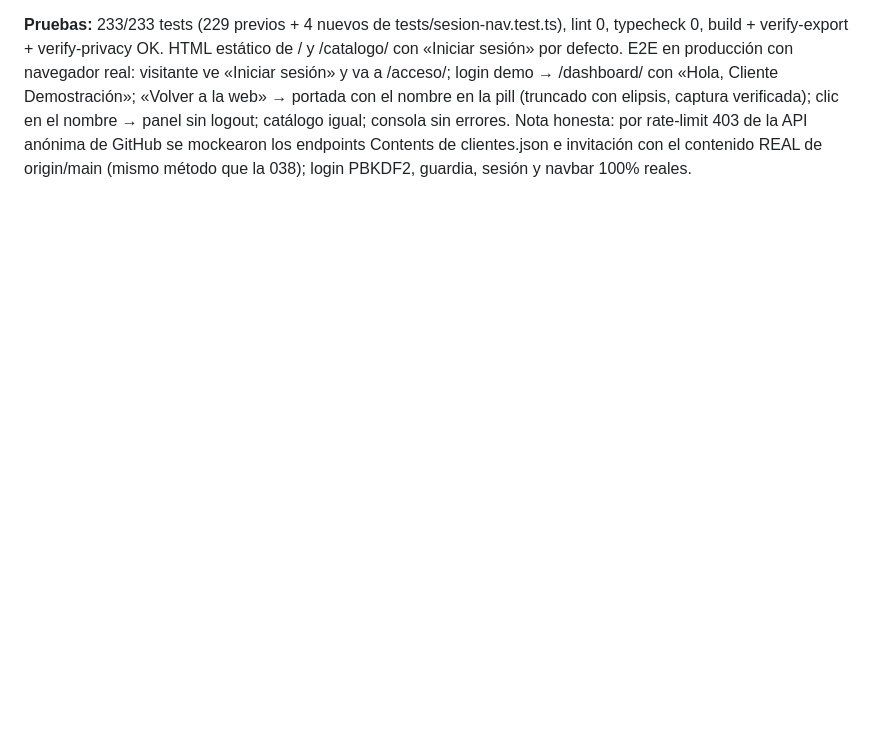
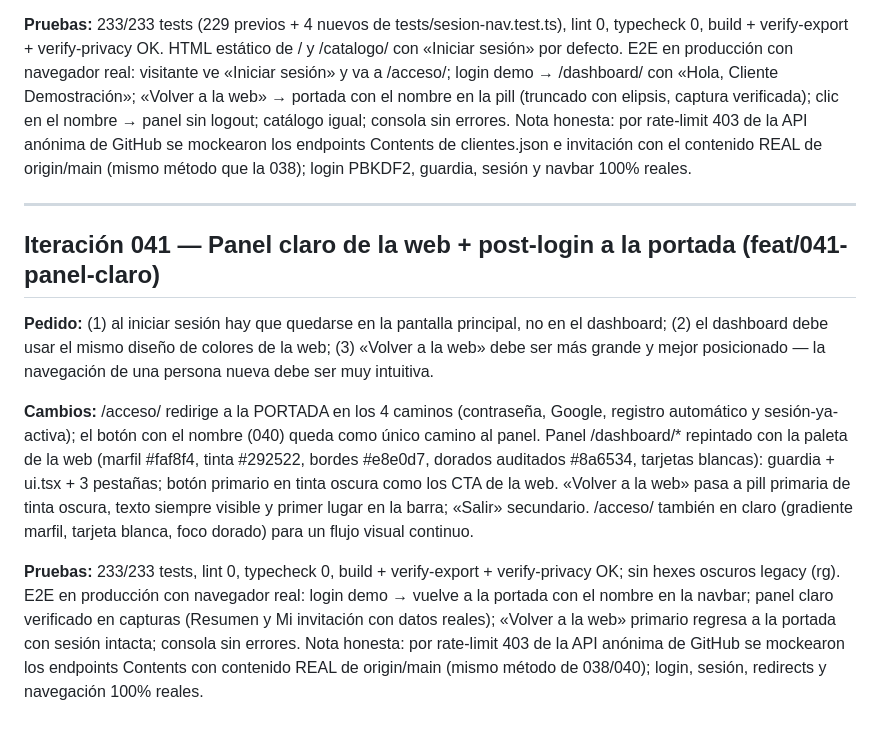
Before and after one commit to Sebasm2kuy/Miluaistudio, a Markdown page: worklog.md, the part around the change. Drawn GitHub-style; blank space fills up the shorter version.

```diff
--- a/worklog.md
+++ b/worklog.md
@@ -607,3 +607,12 @@ Stage Summary:
 **Cambios:** el botón de sesión de la nav pública refleja la sesión de la pestaña: sin sesión → «Iniciar sesión» → /acceso/; con sesión → el NOMBRE del cliente → /dashboard/ sin cerrarla (mismo contrato que «Volver a la web», 039; «Salir» sigue siendo la única acción que cierra sesión). Nuevo src/lib/sesion-nav.ts (estadoBotonSesion: mapeo puro, recae en el email si el nombre viniera vacío) + src/components/enlace-sesion.tsx (hook useSesionPublica: lee sessionStorage con la MISMA clave que la guardia del panel, relee en pageshow por bfcache; botón SSR-safe: el HTML estático dice «Iniciar sesión» y el nombre se resuelve al montar). Aplicado en store-nav.tsx (pill de escritorio con borde dorado sutil cuando hay sesión + ítem del menú móvil) y en el header del catálogo. Los enlaces de pie quedan como texto descriptivo «Panel de clientes». Fix de datos: nombre de la cuenta demo con mojibake («Cliente Demostraci?n» → «Cliente Demostración»), ahora visible en la navbar y en el saludo del panel.
 
 **Pruebas:** 233/233 tests (229 previos + 4 nuevos de tests/sesion-nav.test.ts), lint 0, typecheck 0, build + verify-export + verify-privacy OK. HTML estático de / y /catalogo/ con «Iniciar sesión» por defecto. E2E en producción con navegador real: visitante ve «Iniciar sesión» y va a /acceso/; login demo → /dashboard/ con «Hola, Cliente Demostración»; «Volver a la web» → portada con el nombre en la pill (truncado con elipsis, captura verificada); clic en el nombre → panel sin logout; catálogo igual; consola sin errores. Nota honesta: por rate-limit 403 de la API anónima de GitHub se mockearon los endpoints Contents de clientes.json e invitación con el contenido REAL de origin/main (mismo método que la 038); login PBKDF2, guardia, sesión y navbar 100% reales.
+
+---
+## Iteración 041 — Panel claro de la web + post-login a la portada (feat/041-panel-claro)
+
+**Pedido:** (1) al iniciar sesión hay que quedarse en la pantalla principal, no en el dashboard; (2) el dashboard debe usar el mismo diseño de colores de la web; (3) «Volver a la web» debe ser más grande y mejor posicionado — la navegación de una persona nueva debe ser muy intuitiva.
+
+**Cambios:** /acceso/ redirige a la PORTADA en los 4 caminos (contraseña, Google, registro automático y sesión-ya-activa); el botón con el nombre (040) queda como único camino al panel. Panel /dashboard/* repintado con la paleta de la web (marfil #faf8f4, tinta #292522, bordes #e8e0d7, dorados auditados #8a6534, tarjetas blancas): guardia + ui.tsx + 3 pestañas; botón primario en tinta oscura como los CTA de la web. «Volver a la web» pasa a pill primaria de tinta oscura, texto siempre visible y primer lugar en la barra; «Salir» secundario. /acceso/ también en claro (gradiente marfil, tarjeta blanca, foco dorado) para un flujo visual continuo.
+
+**Pruebas:** 233/233 tests, lint 0, typecheck 0, build + verify-export + verify-privacy OK; sin hexes oscuros legacy (rg). E2E en producción con navegador real: login demo → vuelve a la portada con el nombre en la navbar; panel claro verificado en capturas (Resumen y Mi invitación con datos reales); «Volver a la web» primario regresa a la portada con sesión intacta; consola sin errores. Nota honesta: por rate-limit 403 de la API anónima de GitHub se mockearon los endpoints Contents con contenido REAL de origin/main (mismo método de 038/040); login, sesión, redirects y navegación 100% reales.
```
Also changed, not shown: IDEAS/ITERACION-2026-11-03-041-PANEL-CLARO-POST-LOGIN-PORTADA.md (added, +36 -0 lines), IDEAS/README.md (+1 -0 lines).
